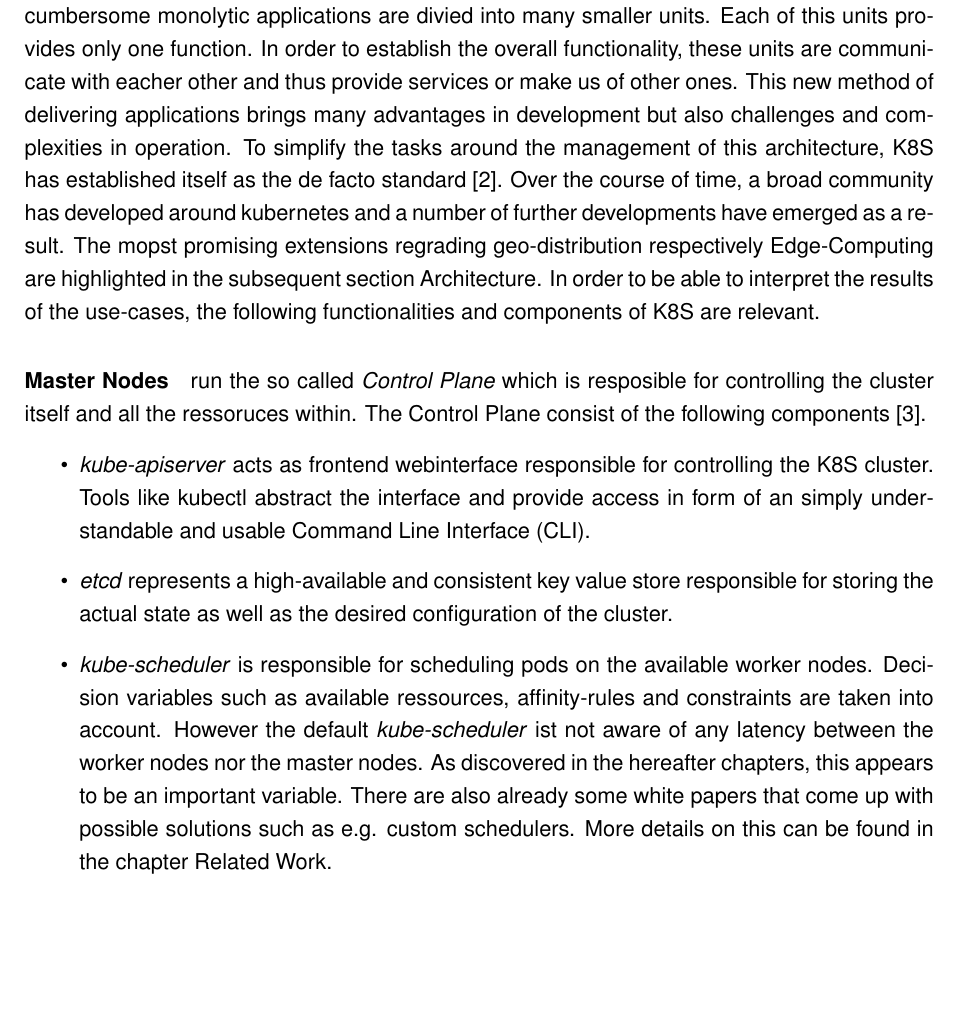
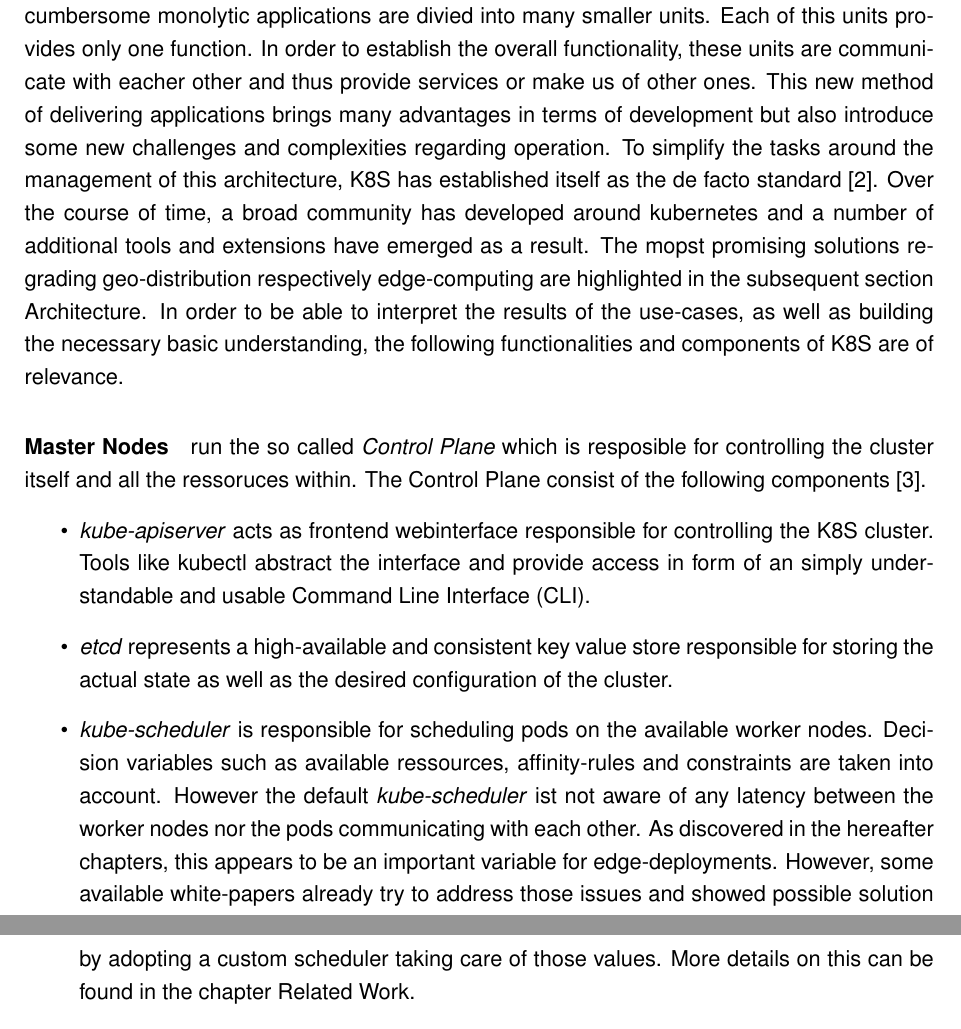
Before and after one commit to Berndinox/K8sEdge, a LaTeX thesis (MCS_K8sEdge_Bernd_KLAUS.tex): part of page 9 of 21 before the commit and two parts of pages 9 and 10 of 21 after it, the two joined at a grey line, cut so that both start at the same text, the shorter picture padded with empty space. Compiled offline with pdfLaTeX.

Commit message:
improve text quality

```diff
--- a/MCS_K8sEdge_Bernd_KLAUS.tex
+++ b/MCS_K8sEdge_Bernd_KLAUS.tex
@@ -146,13 +146,13 @@ The first chapter gives a brief introduction to the main technologies used respe
 \section{Technology}
 \label{sec:technology}
 \subsection{Kubernetes}
-To promote mondern development and be able to implement continious deployment pipelines cumbersome monolytic applications are divied into many smaller units. Each of this units provides only one function. In order to establish the overall functionality, these units are communicate with eacher other and thus provide services or make us of other ones. This new method of delivering applications brings many advantages in development but also challenges and complexities in operation. To simplify the tasks around the management of this architecture, \ac{K8S} has established itself as the de facto standard \cite{k8ssurv}. Over the course of time, a broad community has developed around kubernetes and a number of further developments have emerged as a result. The mopst promising extensions regrading geo-distribution respectively Edge-Computing are highlighted in the subsequent section \hyperref[sec:architecture]{Architecture}. In order to be able to interpret the results of the use-cases, the following functionalities and components of \ac{K8S} are relevant.
+To promote mondern development and be able to implement continious deployment pipelines cumbersome monolytic applications are divied into many smaller units. Each of this units provides only one function. In order to establish the overall functionality, these units are communicate with eacher other and thus provide services or make us of other ones. This new method of delivering applications brings many advantages in terms of development but also introduce some new challenges and complexities regarding operation. To simplify the tasks around the management of this architecture, \ac{K8S} has established itself as the de facto standard \cite{k8ssurv}. Over the course of time, a broad community has developed around kubernetes and a number of additional tools and extensions have emerged as a result. The mopst promising solutions regrading geo-distribution respectively edge-computing are highlighted in the subsequent section \hyperref[sec:architecture]{Architecture}. In order to be able to interpret the results of the use-cases, as well as building the necessary basic understanding, the following functionalities and components of \ac{K8S} are of relevance.
 
 \paragraph{Master Nodes} run the so called \textit{Control Plane} which is resposible for controlling the cluster itself and all the ressoruces within. The Control Plane consist of the following components \cite{k8scomp}.
 \begin{itemize}
     \item \textit{kube-apiserver} acts as frontend webinterface responsible for controlling the \ac{K8S} cluster. Tools like kubectl abstract the interface and provide access in form of an simply understandable and usable \ac{CLI}.
     \item \textit{etcd} represents a high-available and consistent key value store responsible for storing the actual state as well as the desired configuration of the cluster.
-    \item \textit{kube-scheduler} is responsible for scheduling pods on the available worker nodes. Decision variables such as available ressources, affinity-rules and constraints are taken into account. However the default \textit{kube-scheduler} ist not aware of any latency between the worker nodes nor the master nodes. As discovered in the hereafter chapters, this appears to be an important variable. There are also already some white papers that come up with possible solutions such as e.g. custom schedulers. More details on this can be found in the chapter \hyperref[chap:related]{Related Work}.
+    \item \textit{kube-scheduler} is responsible for scheduling pods on the available worker nodes. Decision variables such as available ressources, affinity-rules and constraints are taken into account. However the default \textit{kube-scheduler} ist not aware of any latency between the worker nodes nor the pods communicating with each other. As discovered in the hereafter chapters, this appears to be an important variable for edge-deployments. However, some available white-papers already try to address those issues and showed possible solution by adopting a custom scheduler taking care of those values. More details on this can be found in the chapter \hyperref[chap:related]{Related Work}.
     \item \textit{kube-controller-manager} consists of a single compiled binary controling the status of nodes, jobs, service-accounts and endpoints as well as creating or removing them.
     \item \textit{cloud-controller-manager} represents the interface to the underlying cloud-platform. This allows kubernetes to create and/or configure load-balancers, routes and persistent-volumes on the underlying cloud-infrastructure. In a local environment such as e.g. minikube provide the \textit{cloud-controller-manager} becomes an optional component and is not required. The same may applies to edge-locations as those areas are outside the cloud most of the times.
 \end{itemize}
```
Also changed, not shown: MCS_K8sEdge_Bernd_KLAUS.pdf, 1 other file.
